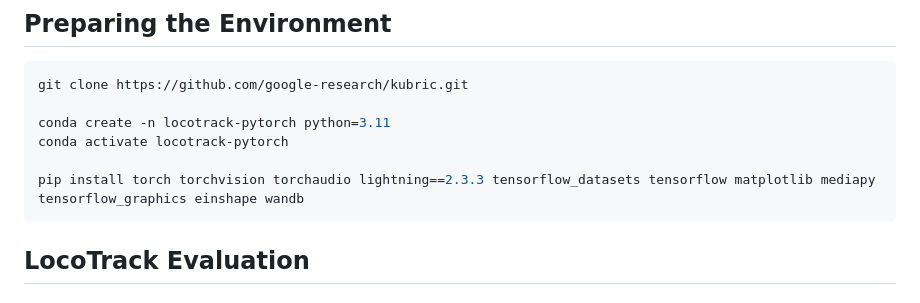
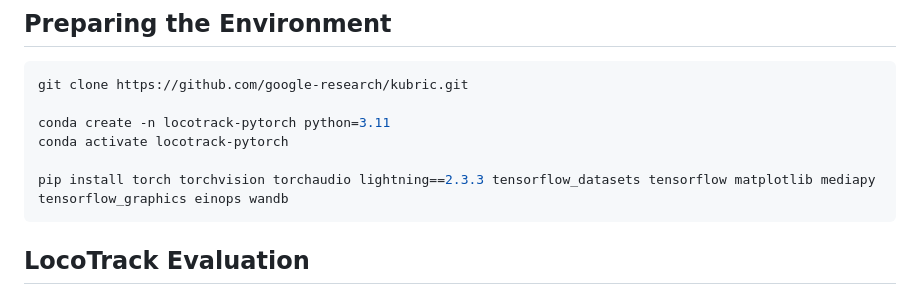
Before and after one commit to cvlab-kaist/locotrack, a Markdown page: locotrack_pytorch/README.md, the part around the change. Rendered like a GitHub page.

````diff
--- a/locotrack_pytorch/README.md
+++ b/locotrack_pytorch/README.md
@@ -8,7 +8,7 @@ git clone https://github.com/google-research/kubric.git
 conda create -n locotrack-pytorch python=3.11
 conda activate locotrack-pytorch
 
-pip install torch torchvision torchaudio lightning==2.3.3 tensorflow_datasets tensorflow matplotlib mediapy tensorflow_graphics einshape wandb
+pip install torch torchvision torchaudio lightning==2.3.3 tensorflow_datasets tensorflow matplotlib mediapy tensorflow_graphics einops wandb
 ```
 
 ## LocoTrack Evaluation
````
